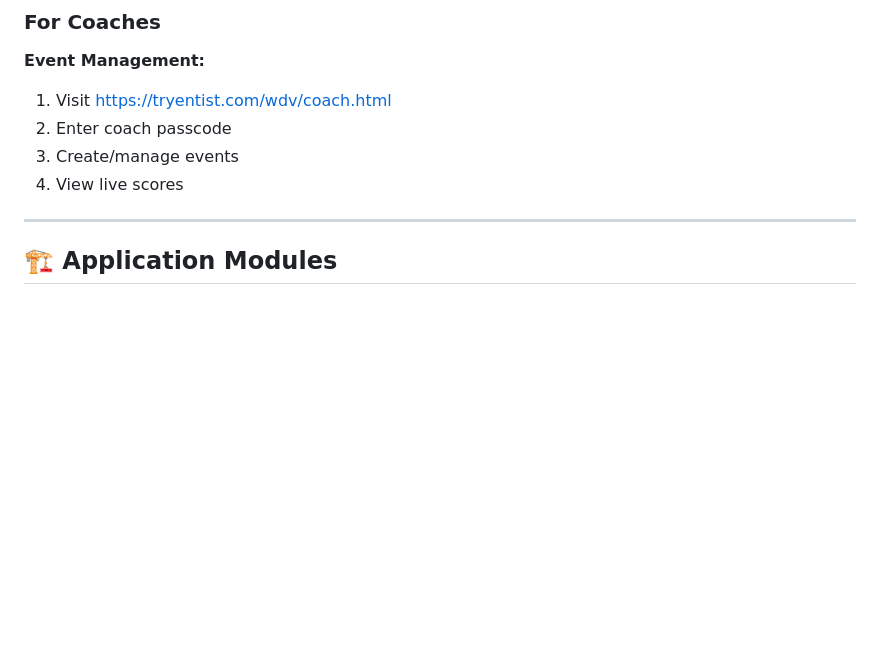
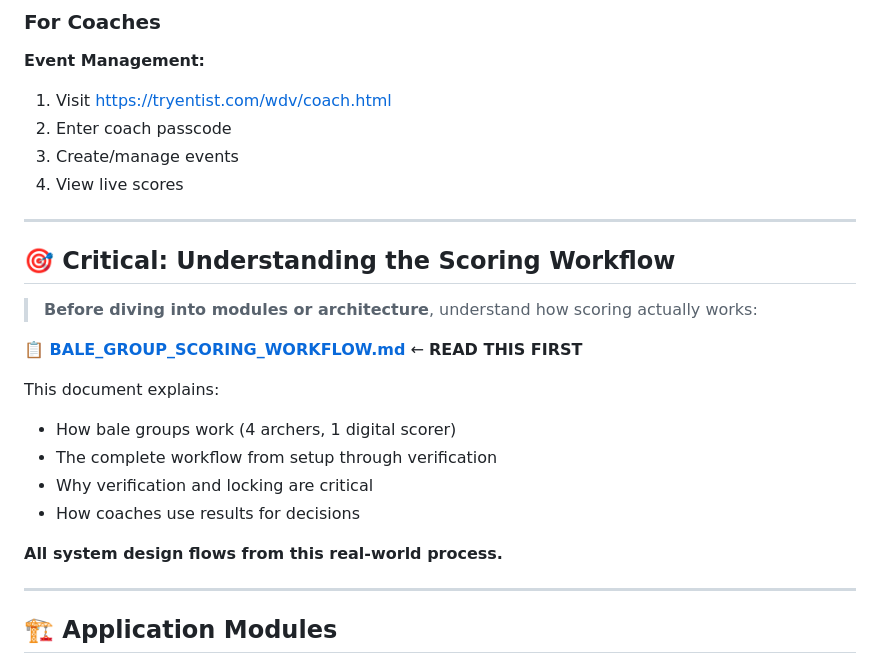
Before and after one commit to Tryentist-1/wdv, a Markdown page: README.md, the part around the change. GitHub-like rendering; blank space fills up the shorter version.

```diff
--- a/README.md
+++ b/README.md
@@ -31,6 +31,22 @@
 2. Enter coach passcode
 3. Create/manage events
 4. View live scores
+
+---
+
+## 🎯 Critical: Understanding the Scoring Workflow
+
+> **Before diving into modules or architecture**, understand how scoring actually works:
+
+**📋 [BALE_GROUP_SCORING_WORKFLOW.md](docs/BALE_GROUP_SCORING_WORKFLOW.md)** ← **READ THIS FIRST**
+
+This document explains:
+- How bale groups work (4 archers, 1 digital scorer)
+- The complete workflow from setup through verification
+- Why verification and locking are critical
+- How coaches use results for decisions
+
+**All system design flows from this real-world process.**
 
 ---
 
```
Also changed, not shown: docs/APP_ARCHITECTURE_AND_INTEGRATION_STRATEGY.md (+27 -0 lines), docs/BALE_GROUP_SCORING_WORKFLOW.md (added, +600 -0 lines).
